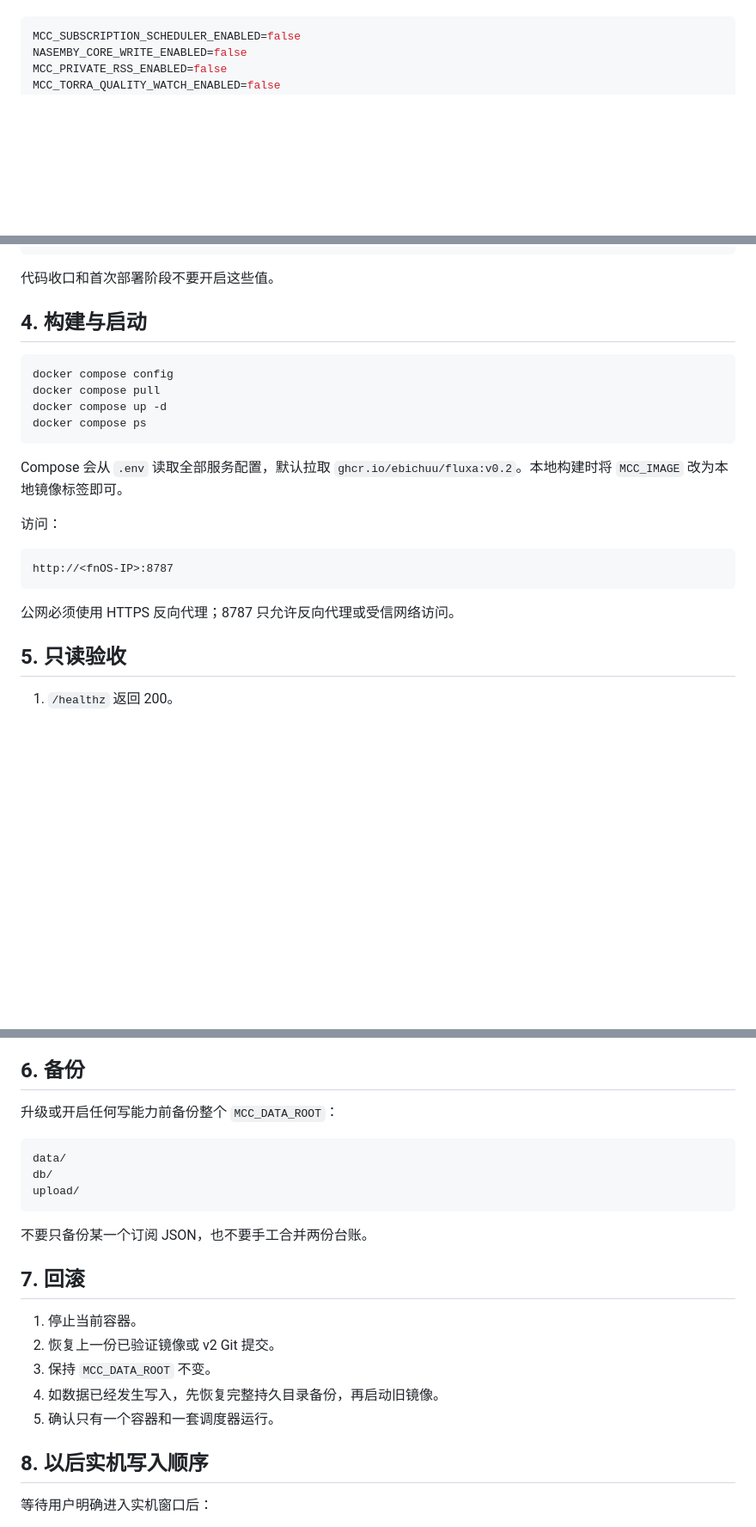
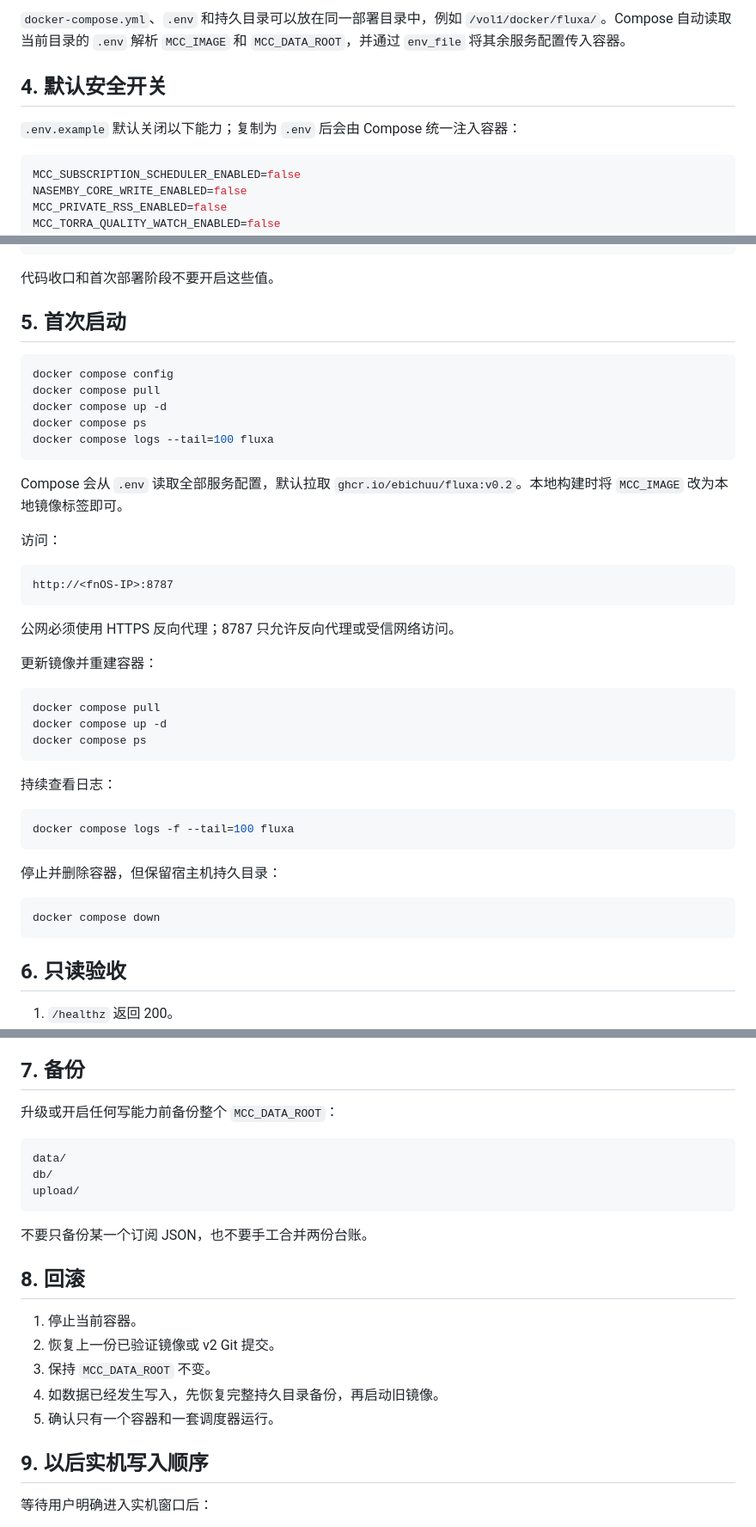
Before and after one commit to Ebichuu/Fluxa, a Markdown page: docs/DEPLOYMENT.md, 3 parts joined by grey strips. Shown at 86% size. Rendered like a GitHub page; blank space fills up the shorter version.

````diff
--- a/docs/DEPLOYMENT.md
+++ b/docs/DEPLOYMENT.md
@@ -38,3 +87,8 @@ Compose 固定：
+`docker-compose.yml`、`.env` 和持久目录可以放在同一部署目录中，例如 `/vol1/docker/fluxa/`。Compose 自动读取当前目录的 `.env` 解析 `MCC_IMAGE` 和 `MCC_DATA_ROOT`，并通过 `env_file` 将其余服务配置传入容器。
+
+## 4. 默认安全开关
+
+`.env.example` 默认关闭以下能力；复制为 `.env` 后会由 Compose 统一注入容器：
 
 ```env
 MCC_SUBSCRIPTION_SCHEDULER_ENABLED=false
@@ -55,13 +109,14 @@ MCC_CLOUD_TRANSFER_ENABLED=false
 
 代码收口和首次部署阶段不要开启这些值。
 
-## 4. 构建与启动
+## 5. 首次启动
 
 ```bash
 docker compose config
 docker compose pull
 docker compose up -d
 docker compose ps
+docker compose logs --tail=100 fluxa
 ```
 
 Compose 会从 `.env` 读取全部服务配置，默认拉取 `ghcr.io/ebichuu/fluxa:v0.2`。本地构建时将 `MCC_IMAGE` 改为本地镜像标签即可。
@@ -74,7 +129,27 @@ http://<fnOS-IP>:8787
 
 公网必须使用 HTTPS 反向代理；8787 只允许反向代理或受信网络访问。
 
-## 5. 只读验收
+更新镜像并重建容器：
+
+```bash
+docker compose pull
+docker compose up -d
+docker compose ps
+```
+
+持续查看日志：
+
+```bash
+docker compose logs -f --tail=100 fluxa
+```
+
+停止并删除容器，但保留宿主机持久目录：
+
+```bash
+docker compose down
+```
+
+## 6. 只读验收
 
 1. `/healthz` 返回 200。
 2. 未登录业务 API 返回 401。
@@ -87,7 +162,7 @@ http://<fnOS-IP>:8787
 9. 容器进程只有 Gunicorn/Python，容器内找不到 Node。
 10. 重启后健康恢复，持久目录中的标记或数据仍存在。
 
-## 6. 备份
+## 7. 备份
 
 升级或开启任何写能力前备份整个 `MCC_DATA_ROOT`：
 
@@ -99,7 +174,7 @@ upload/
 
 不要只备份某一个订阅 JSON，也不要手工合并两份台账。
 
-## 7. 回滚
+## 8. 回滚
 
 1. 停止当前容器。
 2. 恢复上一份已验证镜像或 v2 Git 提交。
@@ -107,7 +182,7 @@ upload/
 4. 如数据已经发生写入，先恢复完整持久目录备份，再启动旧镜像。
 5. 确认只有一个容器和一套调度器运行。
 
-## 8. 以后实机写入顺序
+## 9. 以后实机写入顺序
 
 等待用户明确进入实机窗口后：
 
````
Also changed, not shown: other parts of docs/DEPLOYMENT.md (+59 -10 lines), README.md (+3 -1 lines).
